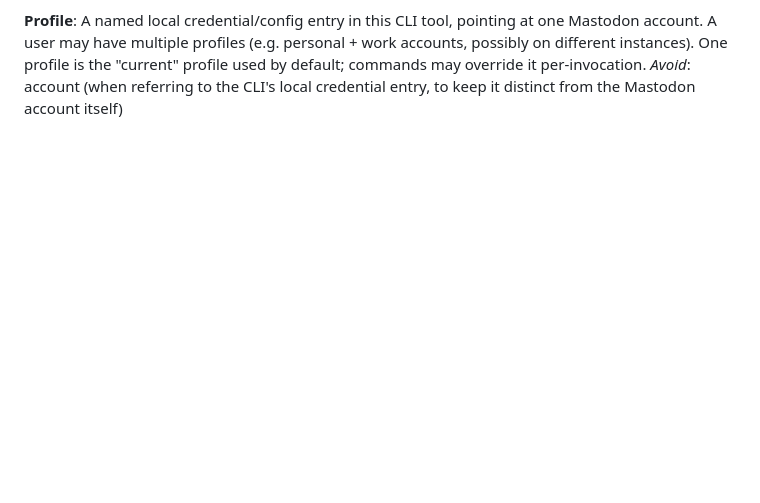
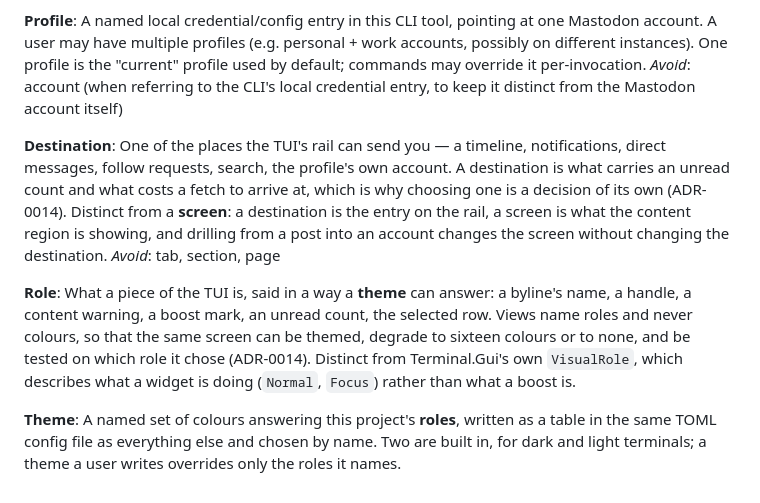
Before and after one commit to jrmitch120/wooly, a Markdown page: CONTEXT.md, the part around the change. Drawn GitHub-style; blank space fills up the shorter version.

```diff
--- a/CONTEXT.md
+++ b/CONTEXT.md
@@ -57,3 +57,22 @@ account may carry none — which says the question was not put, not that the ans
 **Profile**:
 A named local credential/config entry in this CLI tool, pointing at one Mastodon account. A user may have multiple profiles (e.g. personal + work accounts, possibly on different instances). One profile is the "current" profile used by default; commands may override it per-invocation.
 _Avoid_: account (when referring to the CLI's local credential entry, to keep it distinct from the Mastodon account itself)
+
+**Destination**:
+One of the places the TUI's rail can send you — a timeline, notifications, direct messages, follow requests, search,
+the profile's own account. A destination is what carries an unread count and what costs a fetch to arrive at, which is
+why choosing one is a decision of its own (ADR-0014). Distinct from a **screen**: a destination is the entry on the
+rail, a screen is what the content region is showing, and drilling from a post into an account changes the screen
+without changing the destination.
+_Avoid_: tab, section, page
+
+**Role**:
+What a piece of the TUI is, said in a way a **theme** can answer: a byline's name, a handle, a content warning, a boost
+mark, an unread count, the selected row. Views name roles and never colours, so that the same screen can be themed,
+degrade to sixteen colours or to none, and be tested on which role it chose (ADR-0014). Distinct from Terminal.Gui's
+own `VisualRole`, which describes what a widget is doing (`Normal`, `Focus`) rather than what a boost is.
+
+**Theme**:
+A named set of colours answering this project's **roles**, written as a table in the same TOML config file as
+everything else and chosen by name. Two are built in, for dark and light terminals; a theme a user writes overrides
+only the roles it names.
```
Also changed, not shown: docs/adr/0014-the-tui-shell-a-rail-that-stays-a-stack-you-walk-back-out-of-and-colour-nothing-hard-codes.md (added, +78 -0 lines), docs/tui-shell.md (added, +171 -0 lines).
